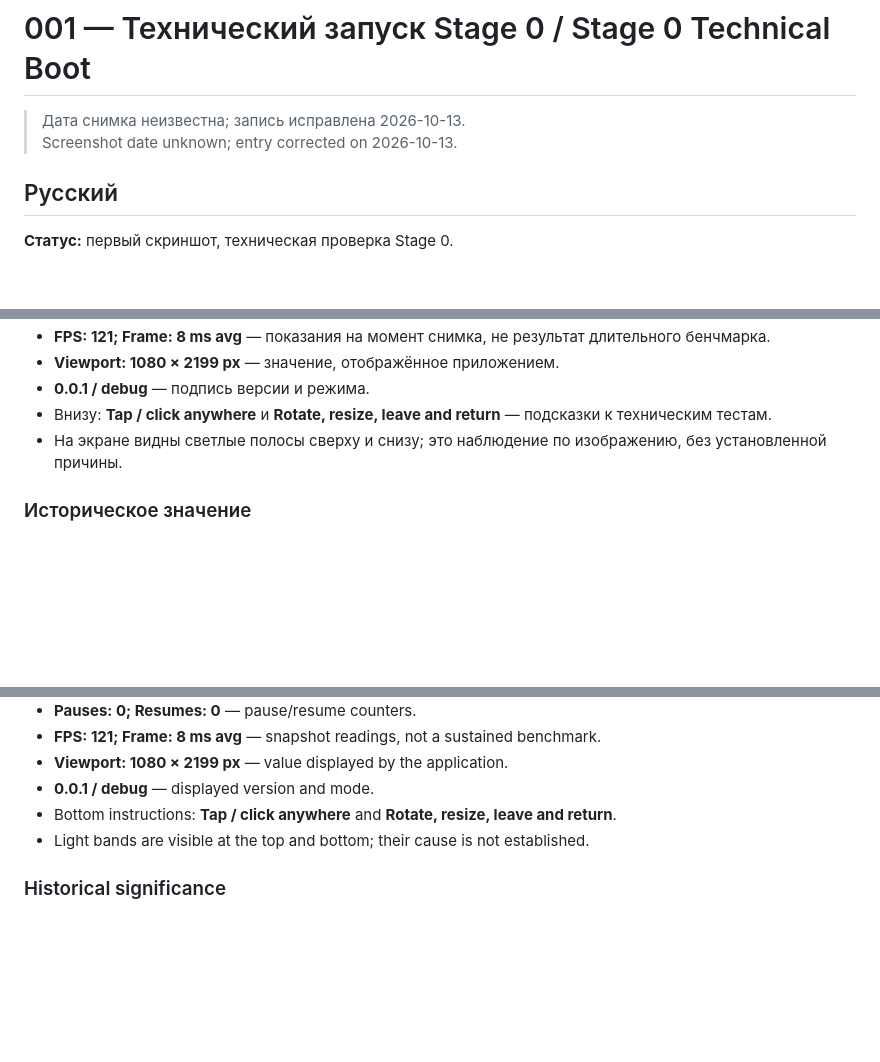
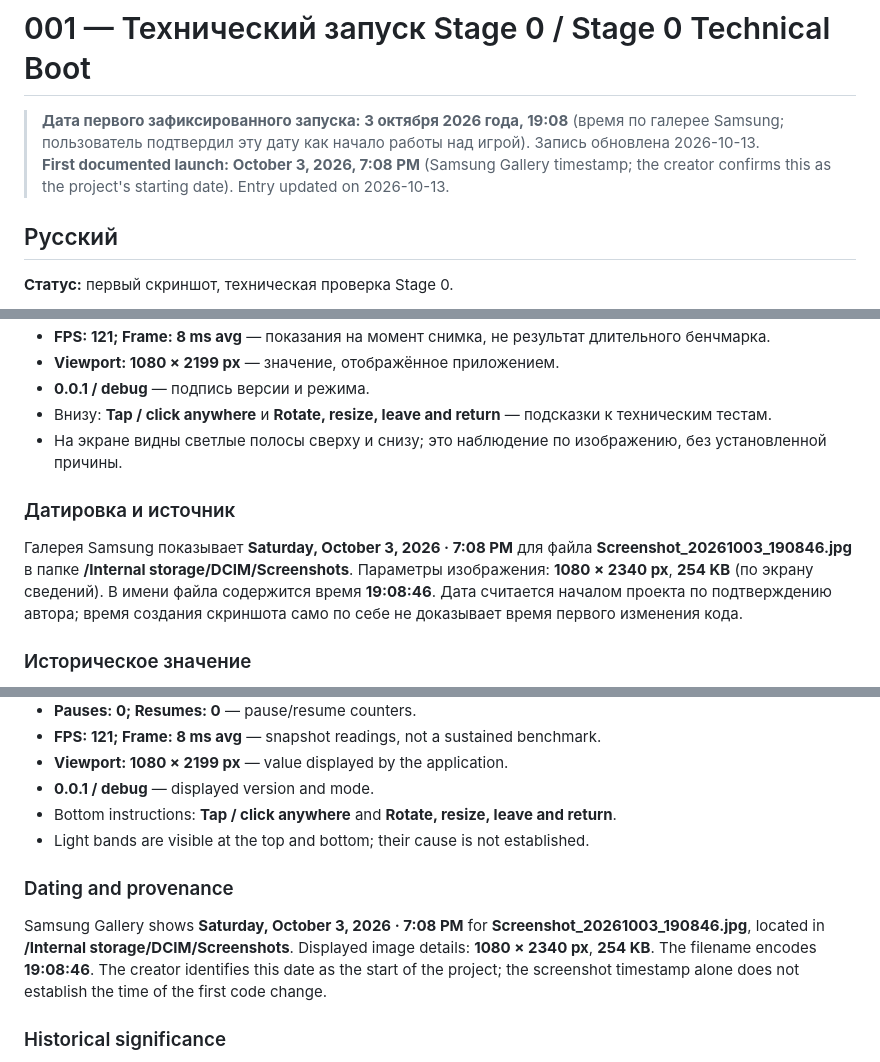
Before and after one commit to sirdimitry/NeedleFactory, a Markdown page: docs/devlog/001-first-test-launch.md, 3 parts joined by grey strips. Rendered like a GitHub page; blank space fills up the shorter version.

Commit message:
docs: date first NeedleFactory boot to October 3 2026 from screenshot metadata

```diff
--- a/docs/devlog/001-first-test-launch.md
+++ b/docs/devlog/001-first-test-launch.md
@@ -1,7 +1,7 @@
 # 001 — Технический запуск Stage 0 / Stage 0 Technical Boot
 
-> Дата снимка неизвестна; запись исправлена 2026-10-13.
-> Screenshot date unknown; entry corrected on 2026-10-13.
+> **Дата первого зафиксированного запуска: 3 октября 2026 года, 19:08** (время по галерее Samsung; пользователь подтвердил эту дату как начало работы над игрой). Запись обновлена 2026-10-13.
+> **First documented launch: October 3, 2026, 7:08 PM** (Samsung Gallery timestamp; the creator confirms this as the project's starting date). Entry updated on 2026-10-13.
 
 ## Русский
 
@@ -20,6 +20,10 @@
 - **0.0.1 / debug** — подпись версии и режима.
 - Внизу: **Tap / click anywhere** и **Rotate, resize, leave and return** — подсказки к техническим тестам.
 - На экране видны светлые полосы сверху и снизу; это наблюдение по изображению, без установленной причины.
+
+### Датировка и источник
+
+Галерея Samsung показывает **Saturday, October 3, 2026 · 7:08 PM** для файла **Screenshot_20261003_190846.jpg** в папке **/Internal storage/DCIM/Screenshots**. Параметры изображения: **1080 × 2340 px**, **254 KB** (по экрану сведений). В имени файла содержится время **19:08:46**. Дата считается началом проекта по подтверждению автора; время создания скриншота само по себе не доказывает время первого изменения кода.
 
 ### Историческое значение
 
@@ -51,6 +55,10 @@ This is the actual first screenshot of NeedleFactory. There is no gameplay field
 - Bottom instructions: **Tap / click anywhere** and **Rotate, resize, leave and return**.
 - Light bands are visible at the top and bottom; their cause is not established.
 
+### Dating and provenance
+
+Samsung Gallery shows **Saturday, October 3, 2026 · 7:08 PM** for **Screenshot_20261003_190846.jpg**, located in **/Internal storage/DCIM/Screenshots**. Displayed image details: **1080 × 2340 px**, **254 KB**. The filename encodes **19:08:46**. The creator identifies this date as the start of the project; the screenshot timestamp alone does not establish the time of the first code change.
+
 ### Historical significance
 
 The first documented stage is a technical boot test before gameplay was introduced. The screenshot alone does not confirm that input, rotation, or resume tests were successfully completed.
```
